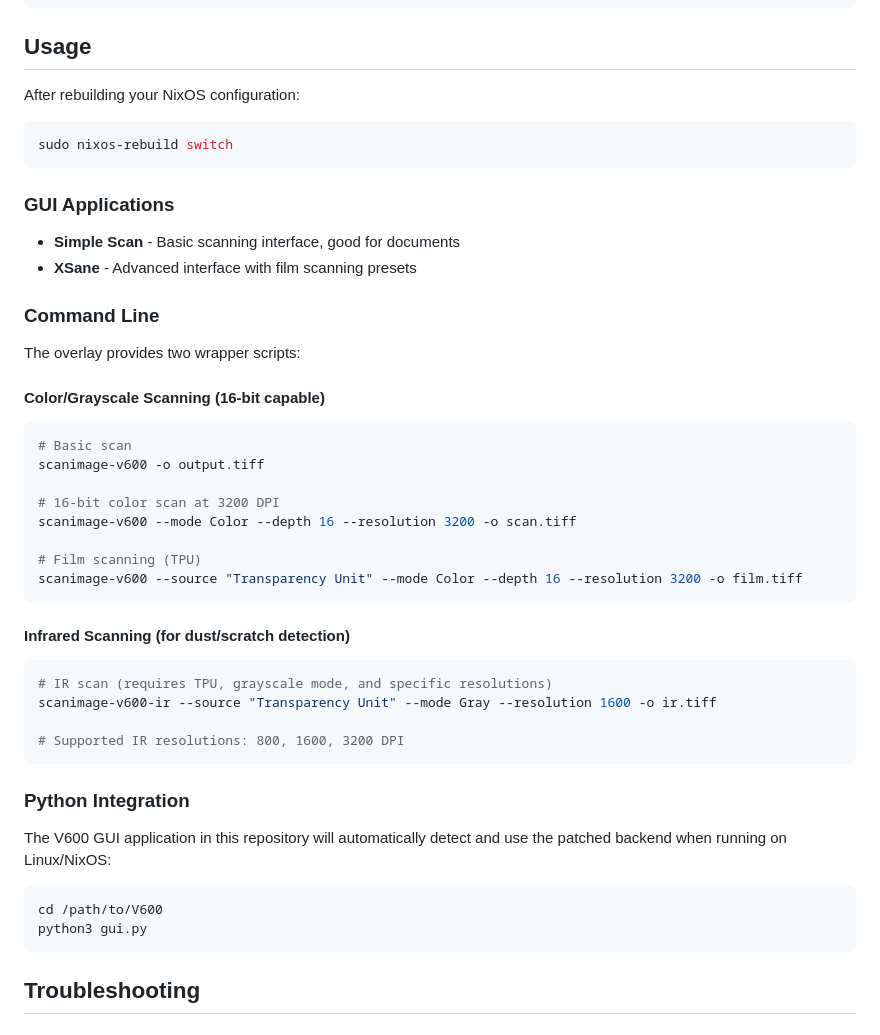
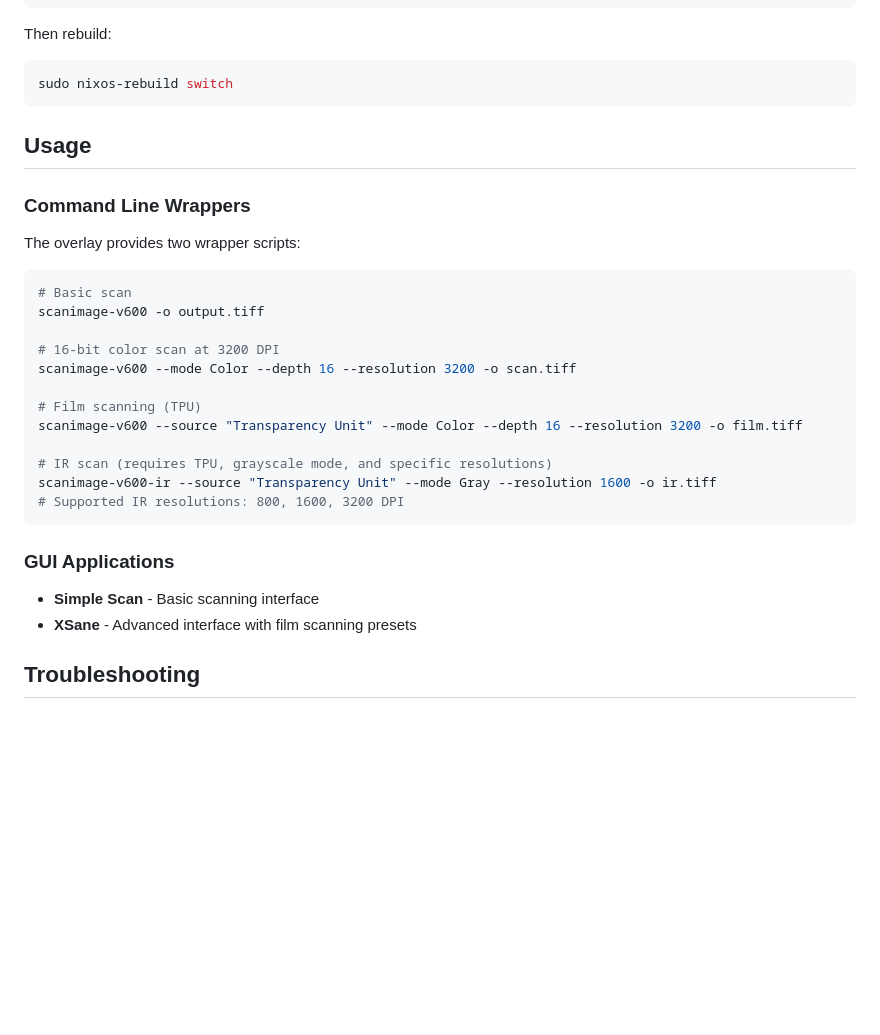
Before and after one commit to asingleoat/V600, a Markdown page: nixos/README.md, the part around one of its changes. Rendered like a GitHub page; blank space fills up the shorter version.

````diff
--- a/nixos/README.md
+++ b/nixos/README.md
@@ -85,24 +66,17 @@ If you prefer to keep everything in one file:
 }
 ```
 
-## Usage
-
-After rebuilding your NixOS configuration:
-
+Then rebuild:
 ```bash
 sudo nixos-rebuild switch
 ```
 
-### GUI Applications
+## Usage
 
-- **Simple Scan** - Basic scanning interface, good for documents
-- **XSane** - Advanced interface with film scanning presets
-
-### Command Line
+### Command Line Wrappers
 
 The overlay provides two wrapper scripts:
 
-#### Color/Grayscale Scanning (16-bit capable)
 ```bash
 # Basic scan
 scanimage-v600 -o output.tiff
@@ -112,24 +86,16 @@ scanimage-v600 --mode Color --depth 16 --resolution 3200 -o scan.tiff
 
 # Film scanning (TPU)
 scanimage-v600 --source "Transparency Unit" --mode Color --depth 16 --resolution 3200 -o film.tiff
-```
 
-#### Infrared Scanning (for dust/scratch detection)
-```bash
 # IR scan (requires TPU, grayscale mode, and specific resolutions)
 scanimage-v600-ir --source "Transparency Unit" --mode Gray --resolution 1600 -o ir.tiff
-
 # Supported IR resolutions: 800, 1600, 3200 DPI
 ```
 
-### Python Integration
+### GUI Applications
 
-The V600 GUI application in this repository will automatically detect and use the patched backend when running on Linux/NixOS:
-
-```bash
-cd /path/to/V600
-python3 gui.py
-```
+- **Simple Scan** - Basic scanning interface
+- **XSane** - Advanced interface with film scanning presets
 
 ## Troubleshooting
 
````
Also changed, not shown: other parts of nixos/README.md (+13 -55 lines).
